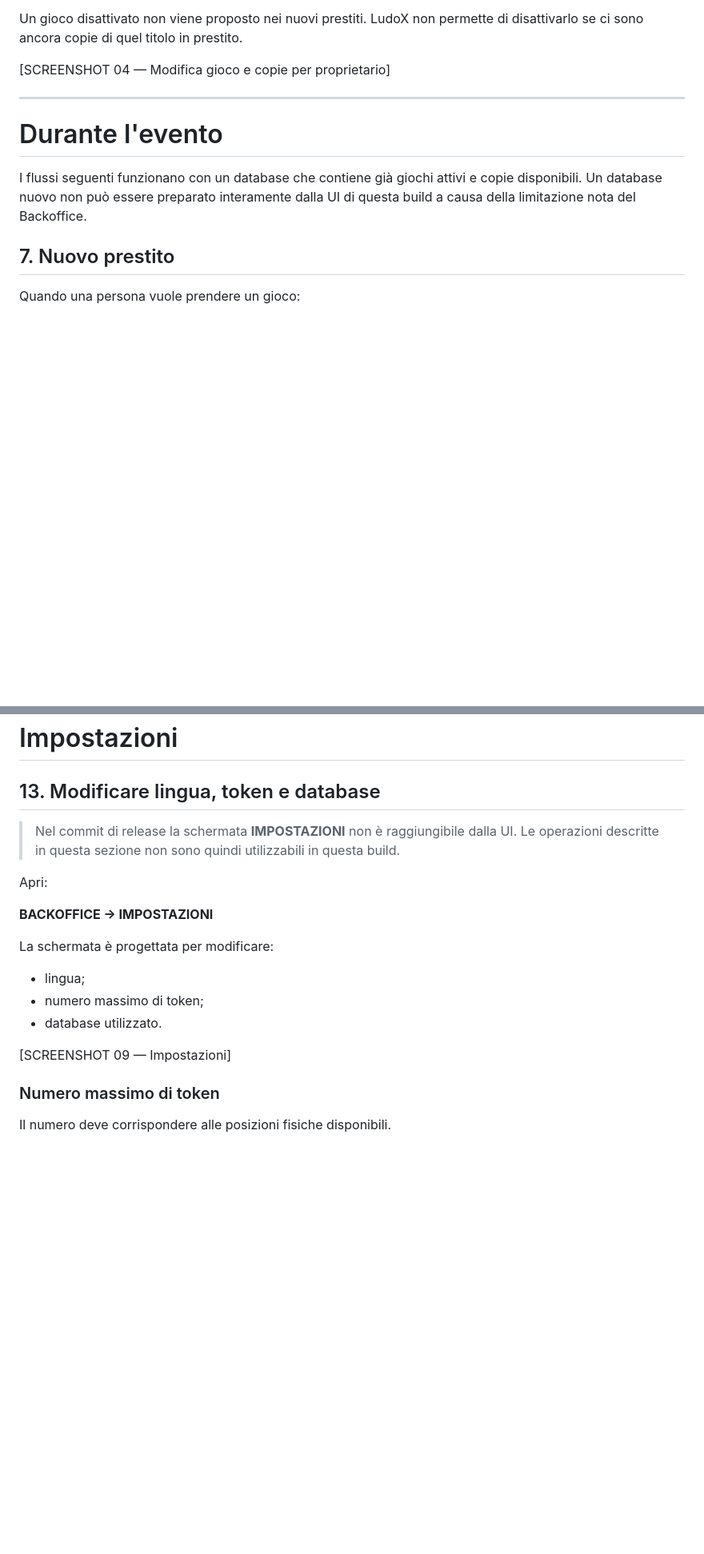
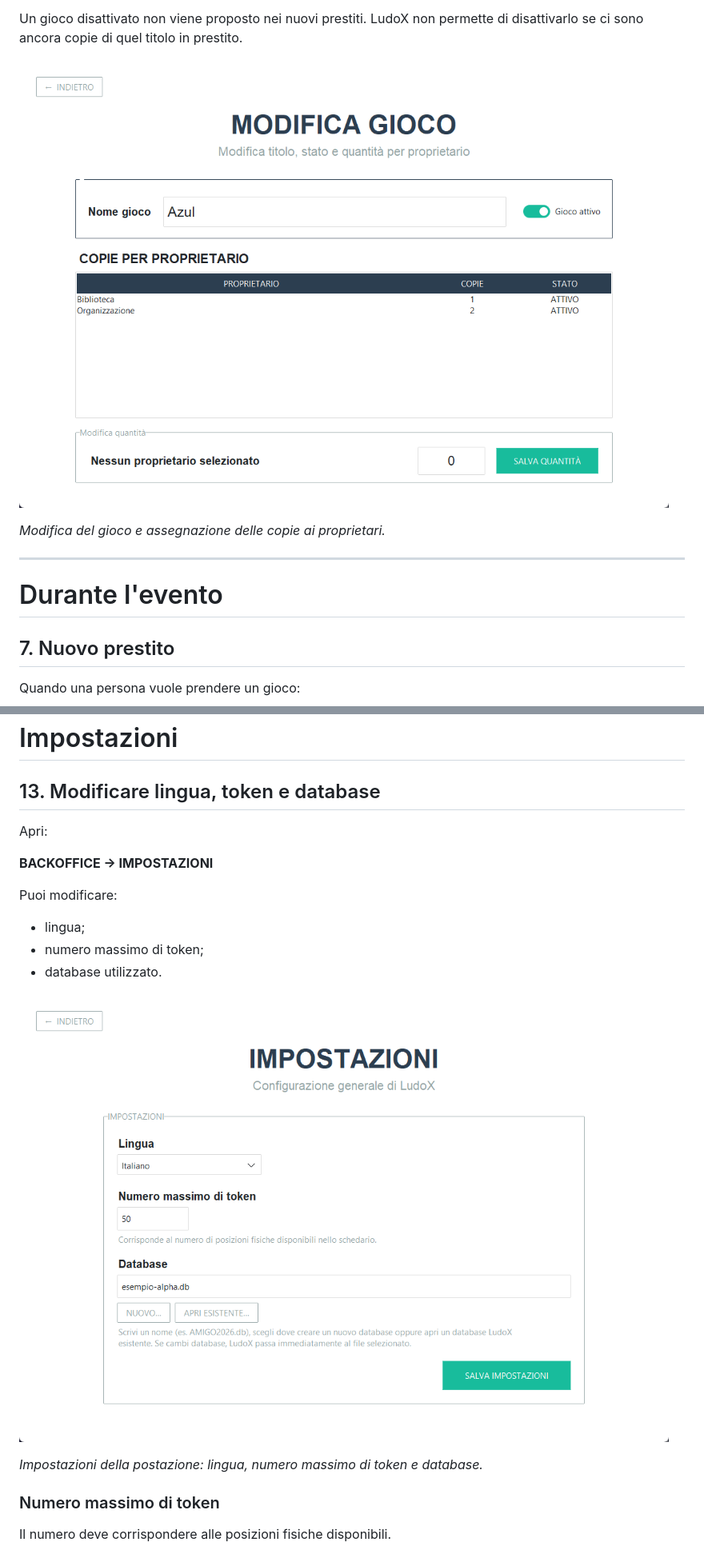
Before and after one commit to ludox-events/ludox, a Markdown page: docs/USER_GUIDE.md, 2 parts joined by grey strips. Shown at 80% size. Rendered like a GitHub page; pictures changed too: docs/user-guide/images/04-game-edit.png (added), docs/user-guide/images/09-settings.png (added); blank space fills up the shorter version.

```diff
--- a/docs/USER_GUIDE.md
+++ b/docs/USER_GUIDE.md
@@ -223,13 +215,13 @@ Premi **SALVA GIOCO** per salvare eventuali modifiche al nome o allo stato del t
 
 Un gioco disattivato non viene proposto nei nuovi prestiti. LudoX non permette di disattivarlo se ci sono ancora copie di quel titolo in prestito.
 
-[SCREENSHOT 04 — Modifica gioco e copie per proprietario]
+![Modifica di un gioco in LudoX](user-guide/images/04-game-edit.png)
+
+_Modifica del gioco e assegnazione delle copie ai proprietari._
 
 ---
 
 # Durante l'evento
-
-I flussi seguenti funzionano con un database che contiene già giochi attivi e copie disponibili. Un database nuovo non può essere preparato interamente dalla UI di questa build a causa della limitazione nota del Backoffice.
 
 ## 7. Nuovo prestito
 
@@ -476,19 +466,19 @@ Anche questo report può essere esportato con **ESPORTA CSV**.
 
 ## 13. Modificare lingua, token e database
 
-> Nel commit di release la schermata **IMPOSTAZIONI** non è raggiungibile dalla UI. Le operazioni descritte in questa sezione non sono quindi utilizzabili in questa build.
-
 Apri:
 
 **BACKOFFICE → IMPOSTAZIONI**
 
-La schermata è progettata per modificare:
+Puoi modificare:
 
 - lingua;
 - numero massimo di token;
 - database utilizzato.
 
-[SCREENSHOT 09 — Impostazioni]
+![Impostazioni di LudoX](user-guide/images/09-settings.png)
+
+_Impostazioni della postazione: lingua, numero massimo di token e database._
 
 ### Numero massimo di token
 
```
Also changed, not shown: other parts of docs/USER_GUIDE.md (+9 -37 lines), docs/user-guide/images/03-backoffice.png (added).
